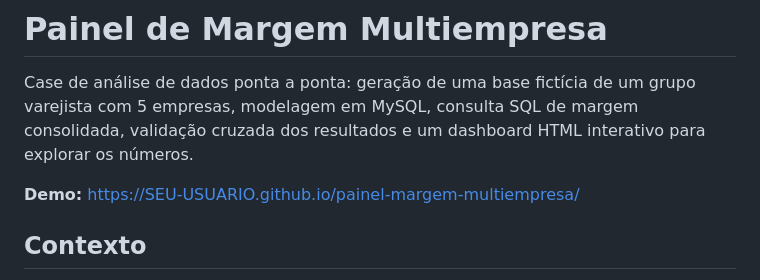
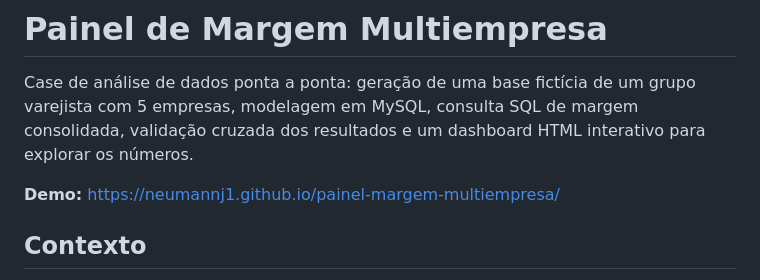
Before and after one commit to Neumannj1/painel-margem-multiempresa, a Markdown page: README.md, the part around the change. Rendered like a GitHub page.

Commit message:
Atualiza link do GitHub Pages no README
Co-Authored-By: Claude Sonnet 5 <noreply@anthropic.com>

```diff
--- a/README.md
+++ b/README.md
@@ -2,7 +2,7 @@
 
 Case de análise de dados ponta a ponta: geração de uma base fictícia de um grupo varejista com 5 empresas, modelagem em MySQL, consulta SQL de margem consolidada, validação cruzada dos resultados e um dashboard HTML interativo para explorar os números.
 
-**Demo:** https://SEU-USUARIO.github.io/painel-margem-multiempresa/
+**Demo:** https://neumannj1.github.io/painel-margem-multiempresa/
 
 ## Contexto
 
```
